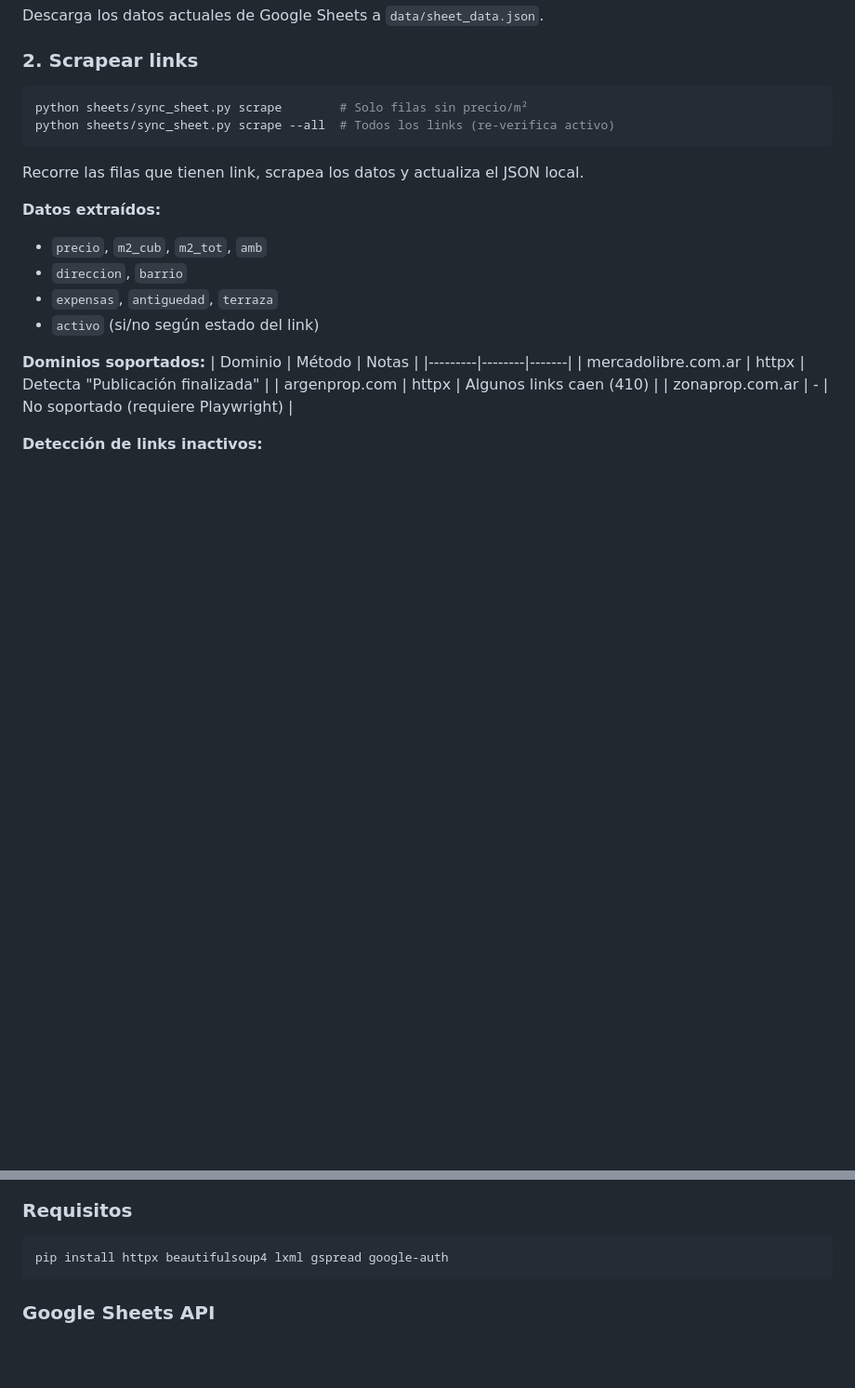
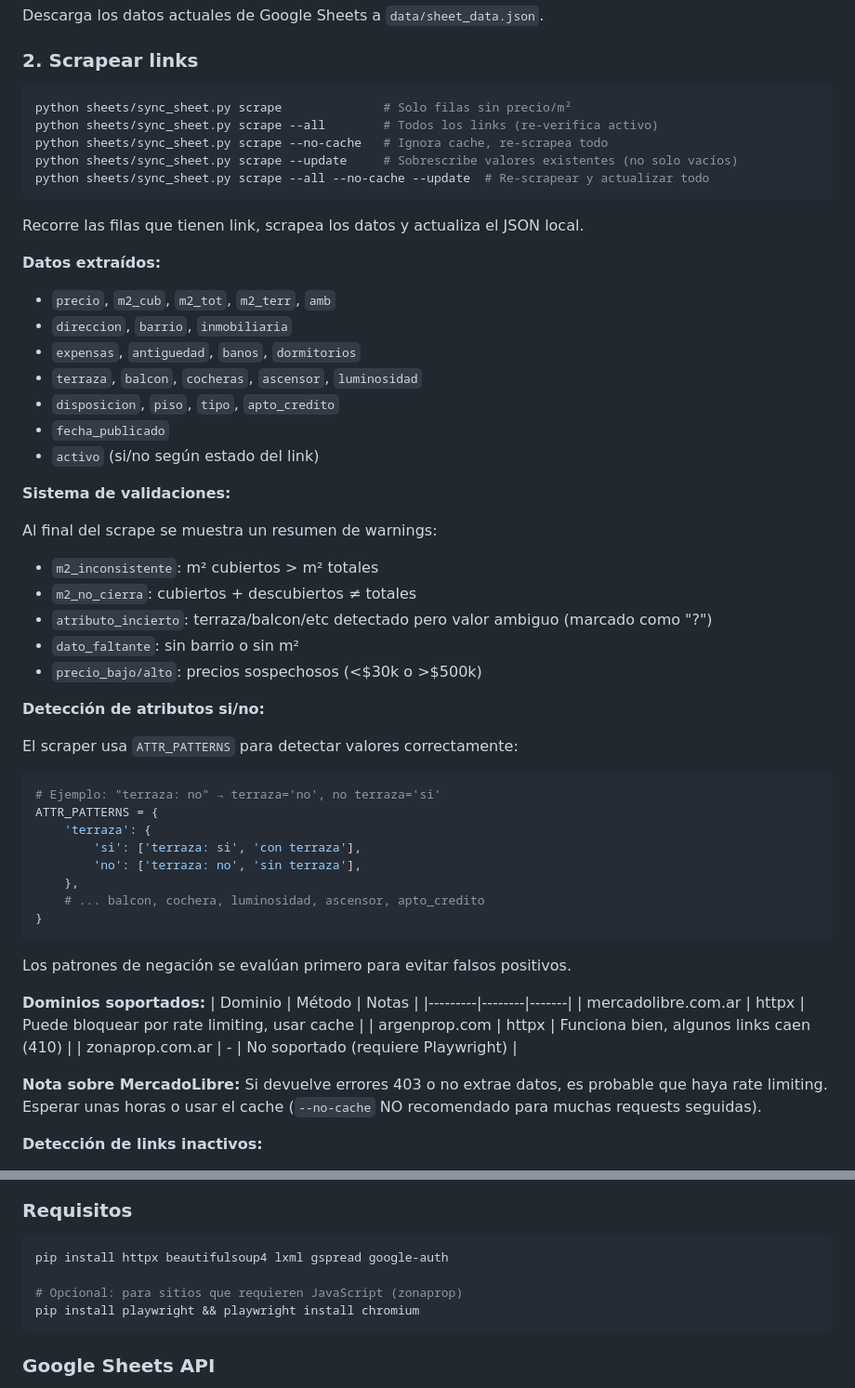
Before and after one commit to JulianGhi/buscador-casita-chiquis, a Markdown page: sheets/README.md, 2 parts joined by grey strips. Shown at 93% size. Rendered like a GitHub page; blank space fills up the shorter version.

Commit message:
Documentar nuevas funcionalidades del scraper
Actualizado sheets/README.md con:
- Nuevos flags: --no-cache, --update
- Lista completa de campos extraídos (banos, m2_terr, dormitorios, etc)
- Sistema de validaciones y tipos de warnings
- ATTR_PATTERNS para detección de si/no
- Nota sobre rate limiting de MercadoLibre
- Playwright como dependencia opcional

🤖 Generated with [Claude Code](https://claude.com/claude-code)

Co-Authored-By: Claude <noreply@anthropic.com>

````diff
--- a/sheets/README.md
+++ b/sheets/README.md
@@ -19,23 +19,57 @@ Descarga los datos actuales de Google Sheets a `data/sheet_data.json`.
 ### 2. Scrapear links
 
 ```bash
-python sheets/sync_sheet.py scrape        # Solo filas sin precio/m²
-python sheets/sync_sheet.py scrape --all  # Todos los links (re-verifica activo)
+python sheets/sync_sheet.py scrape              # Solo filas sin precio/m²
+python sheets/sync_sheet.py scrape --all        # Todos los links (re-verifica activo)
+python sheets/sync_sheet.py scrape --no-cache   # Ignora cache, re-scrapea todo
+python sheets/sync_sheet.py scrape --update     # Sobrescribe valores existentes (no solo vacíos)
+python sheets/sync_sheet.py scrape --all --no-cache --update  # Re-scrapear y actualizar todo
 ```
 Recorre las filas que tienen link, scrapea los datos y actualiza el JSON local.
 
 **Datos extraídos:**
-- `precio`, `m2_cub`, `m2_tot`, `amb`
-- `direccion`, `barrio`
-- `expensas`, `antiguedad`, `terraza`
+- `precio`, `m2_cub`, `m2_tot`, `m2_terr`, `amb`
+- `direccion`, `barrio`, `inmobiliaria`
+- `expensas`, `antiguedad`, `banos`, `dormitorios`
+- `terraza`, `balcon`, `cocheras`, `ascensor`, `luminosidad`
+- `disposicion`, `piso`, `tipo`, `apto_credito`
+- `fecha_publicado`
 - `activo` (si/no según estado del link)
+
+**Sistema de validaciones:**
+
+Al final del scrape se muestra un resumen de warnings:
+- `m2_inconsistente`: m² cubiertos > m² totales
+- `m2_no_cierra`: cubiertos + descubiertos ≠ totales
+- `atributo_incierto`: terraza/balcon/etc detectado pero valor ambiguo (marcado como "?")
+- `dato_faltante`: sin barrio o sin m²
+- `precio_bajo/alto`: precios sospechosos (<$30k o >$500k)
+
+**Detección de atributos si/no:**
+
+El scraper usa `ATTR_PATTERNS` para detectar valores correctamente:
+```python
+# Ejemplo: "terraza: no" → terraza='no', no terraza='si'
+ATTR_PATTERNS = {
+    'terraza': {
+        'si': ['terraza: si', 'con terraza'],
+        'no': ['terraza: no', 'sin terraza'],
+    },
+    # ... balcon, cochera, luminosidad, ascensor, apto_credito
+}
+```
+Los patrones de negación se evalúan primero para evitar falsos positivos.
 
 **Dominios soportados:**
 | Dominio | Método | Notas |
 |---------|--------|-------|
-| mercadolibre.com.ar | httpx | Detecta "Publicación finalizada" |
-| argenprop.com | httpx | Algunos links caen (410) |
+| mercadolibre.com.ar | httpx | Puede bloquear por rate limiting, usar cache |
+| argenprop.com | httpx | Funciona bien, algunos links caen (410) |
 | zonaprop.com.ar | - | No soportado (requiere Playwright) |
+
+**Nota sobre MercadoLibre:** Si devuelve errores 403 o no extrae datos, es probable
+que haya rate limiting. Esperar unas horas o usar el cache (`--no-cache` NO recomendado
+para muchas requests seguidas).
 
 **Detección de links inactivos:**
 - HTTP 404/410 → `activo = no`
@@ -161,6 +195,9 @@ python sheets/sync_sheet.py push --force   # Sobrescribe incluyendo activo
 
 ```bash
 pip install httpx beautifulsoup4 lxml gspread google-auth
+
+# Opcional: para sitios que requieren JavaScript (zonaprop)
+pip install playwright && playwright install chromium
 ```
 
 ### Google Sheets API
````
